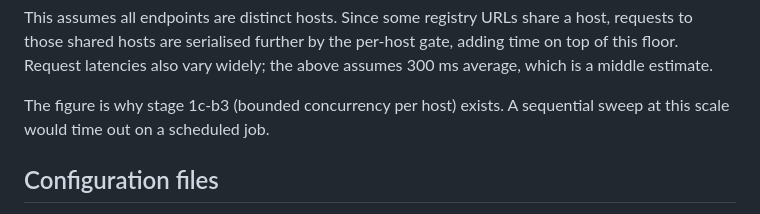
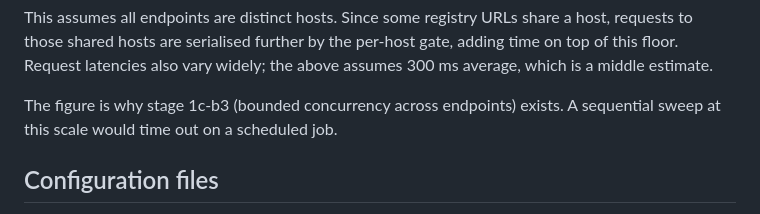
Before and after one commit to MaastrichtU-IDS/sparqlwatch, a Markdown page: prober/README.md, the part around the change. Rendered like a GitHub page.

Commit message:
docs: fix the second "concurrency per host", which the last commit missed
The previous commit corrected one occurrence and claimed the phrasing was fixed.
A second one survived twelve lines later, because I grepped for the exact string
I was replacing rather than for the idea. Concurrency in 1c-b3 is across
endpoints; per-host concurrency stays at one request.

Co-Authored-By: Claude Opus 5 (1M context) <noreply@anthropic.com>

```diff
--- a/prober/README.md
+++ b/prober/README.md
@@ -137,7 +137,7 @@ host, requests to those shared hosts are serialised further by the per-host gate
 adding time on top of this floor. Request latencies also vary widely; the above
 assumes 300 ms average, which is a middle estimate.
 
-The figure is why stage 1c-b3 (bounded concurrency per host) exists. A sequential
+The figure is why stage 1c-b3 (bounded concurrency across endpoints) exists. A sequential
 sweep at this scale would time out on a scheduled job.
 
 ## Configuration files
```
